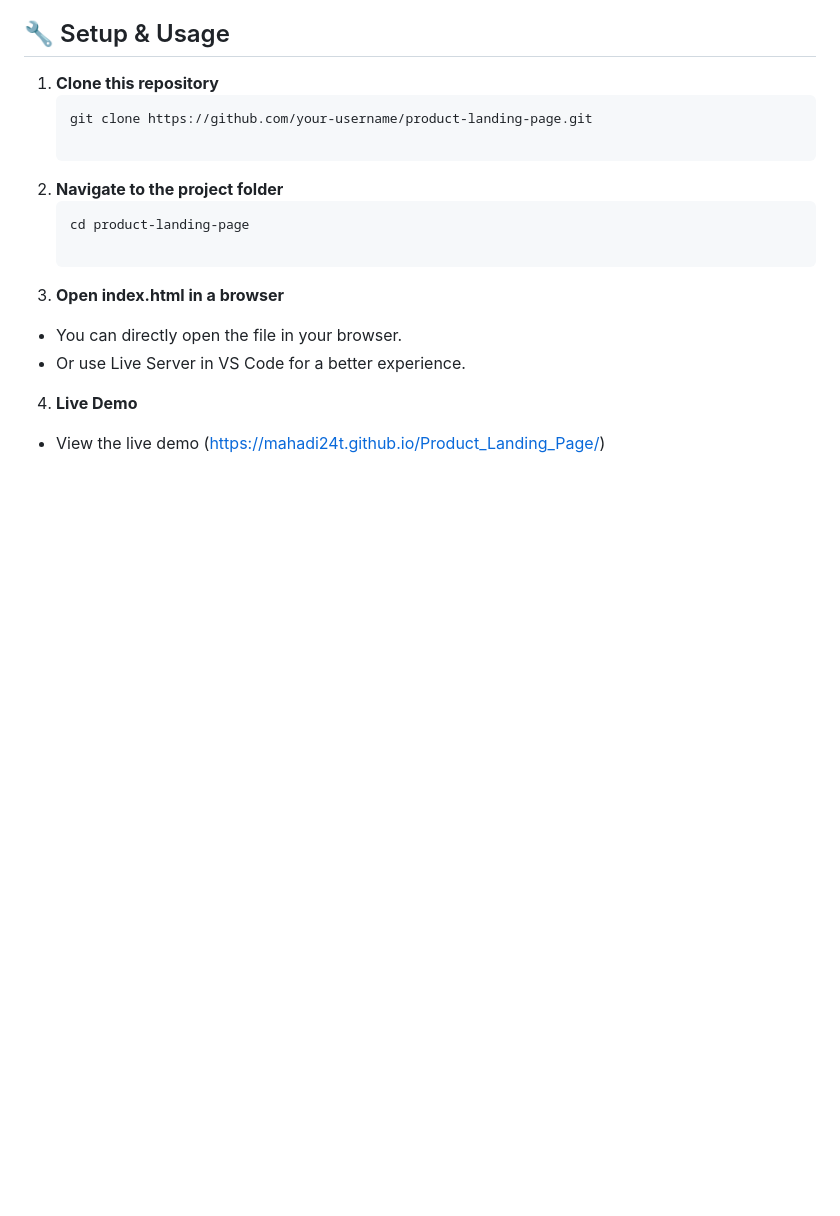
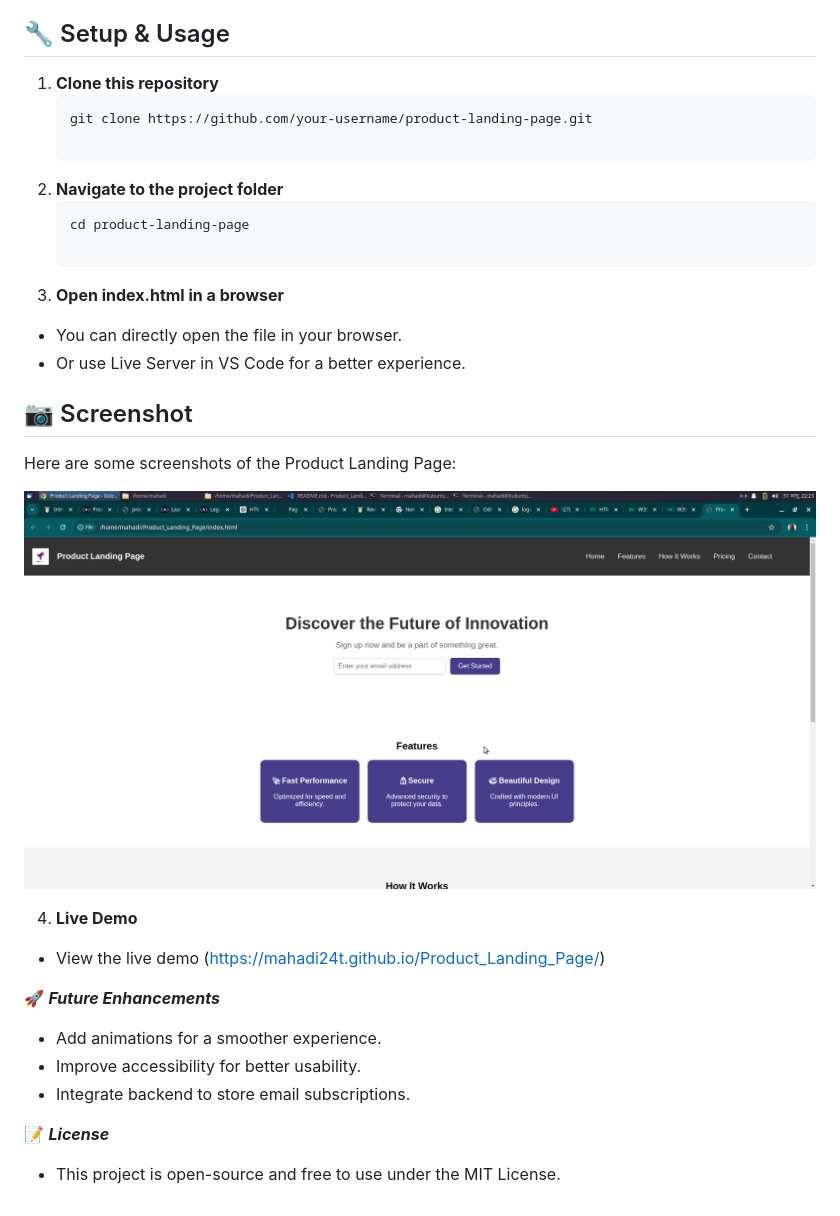
Before and after one commit to mahadi24t/Product_Landing_Page, a Markdown page: README.md, the part around the change. GitHub-like rendering; pictures changed too: Screenshot_2025-01-31_22-24-05.png (added); blank space fills up the shorter version.

```diff
--- a/README.md
+++ b/README.md
@@ -32,5 +32,22 @@ This is a **responsive Product Landing Page** built using HTML, CSS, and embedde
 - You can directly open the file in your browser.
 - Or use Live Server in VS Code for a better experience.
 
+## 📷 Screenshot
+
+Here are some screenshots of the Product Landing Page:
+
+![Screenshot 1](Screenshot_2025-01-31_22-24-05.png)
+
+
+
 4. **Live Demo**
 - View the live demo (https://mahadi24t.github.io/Product_Landing_Page/)
+
+🚀 ***Future Enhancements***
+- Add animations for a smoother experience.
+- Improve accessibility for better usability.
+- Integrate backend to store email subscriptions.
+
+📝 ***License***
+
+- This project is open-source and free to use under the MIT License.
```
